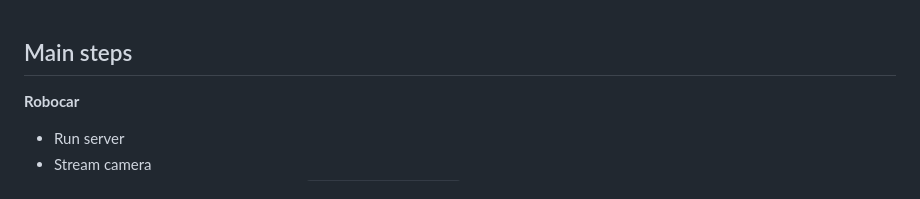
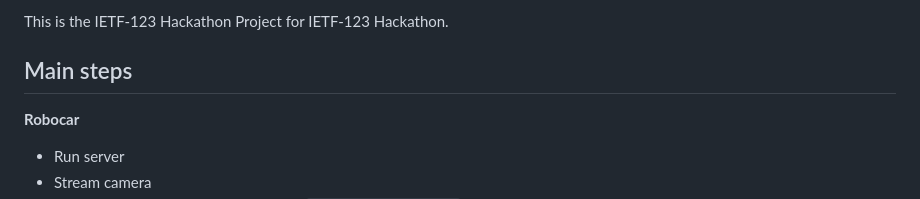
Before and after one commit to jaehoonpauljeong/I2ICF, a Markdown page: IETF-123/SDV_Robocar/README.md, the part around the change. Drawn GitHub-style.

```diff
--- a/IETF-123/SDV_Robocar/README.md
+++ b/IETF-123/SDV_Robocar/README.md
@@ -1,3 +1,5 @@
+This is the IETF-123 Hackathon Project for IETF-123 Hackathon.
+
 ## Main steps
 **Robocar**<br/>
 - Run server<br/>
```
